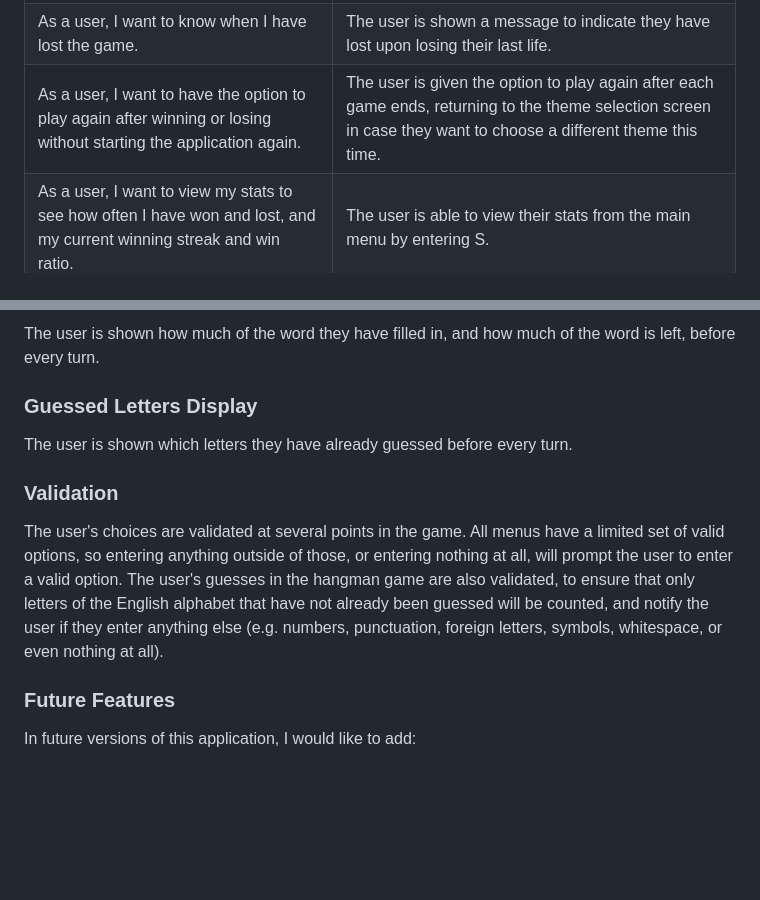
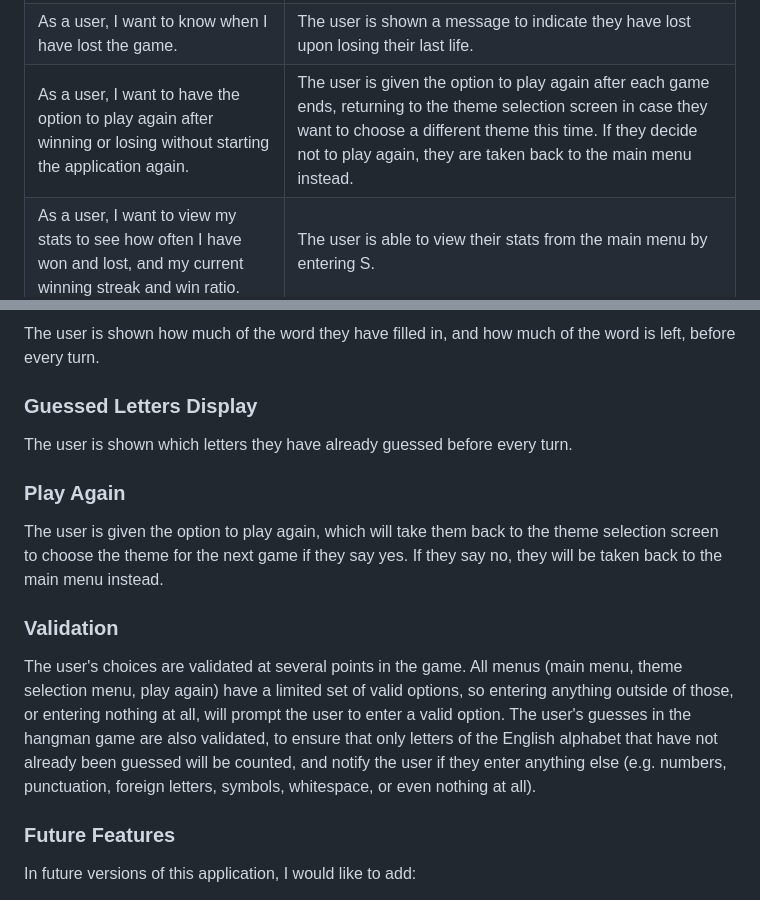
Before and after one commit to aaronodonoghue96/hangman-python, a Markdown page: README.md, 2 parts joined by grey strips. GitHub-like rendering; blank space fills up the shorter version.

Commit message:
Update readme to add play again as feature

```diff
--- a/README.md
+++ b/README.md
@@ -62,7 +62,7 @@ In addition to being a solution to this assignment, the game of hangman, which t
 | As a user, I want to see any letters I have guessed correctly display in the word. | The user is shown all correctly guessed letters in the word so far at each turn. |
 | As a user, I want to know when I have won the game. | The user is shown a message to indicate they have won upon guessing the full word. |
 | As a user, I want to know when I have lost the game. | The user is shown a message to indicate they have lost upon losing their last life. |
-| As a user, I want to have the option to play again after winning or losing without starting the application again. | The user is given the option to play again after each game ends, returning to the theme selection screen in case they want to choose a different theme this time. |
+| As a user, I want to have the option to play again after winning or losing without starting the application again. | The user is given the option to play again after each game ends, returning to the theme selection screen in case they want to choose a different theme this time. If they decide not to play again, they are taken back to the main menu instead. |
 | As a user, I want to view my stats to see how often I have won and lost, and my current winning streak and win ratio. | The user is able to view their stats from the main menu by entering S. |
 
 ### Design
@@ -109,9 +109,13 @@ The user is shown how much of the word they have filled in, and how much of the
 
 The user is shown which letters they have already guessed before every turn.
 
+### Play Again
+
+The user is given the option to play again, which will take them back to the theme selection screen to choose the theme for the next game if they say yes. If they say no, they will be taken back to the main menu instead.
+
 ### Validation
 
-The user's choices are validated at several points in the game. All menus have a limited set of valid options, so entering anything outside of those, or entering nothing at all, will prompt the user to enter a valid option. The user's guesses in the hangman game are also validated, to ensure that only letters of the English alphabet that have not already been guessed will be counted, and notify the user if they enter anything else (e.g. numbers, punctuation, foreign letters, symbols, whitespace, or even nothing at all).
+The user's choices are validated at several points in the game. All menus (main menu, theme selection menu, play again) have a limited set of valid options, so entering anything outside of those, or entering nothing at all, will prompt the user to enter a valid option. The user's guesses in the hangman game are also validated, to ensure that only letters of the English alphabet that have not already been guessed will be counted, and notify the user if they enter anything else (e.g. numbers, punctuation, foreign letters, symbols, whitespace, or even nothing at all).
 
 ### Future Features
 
```
